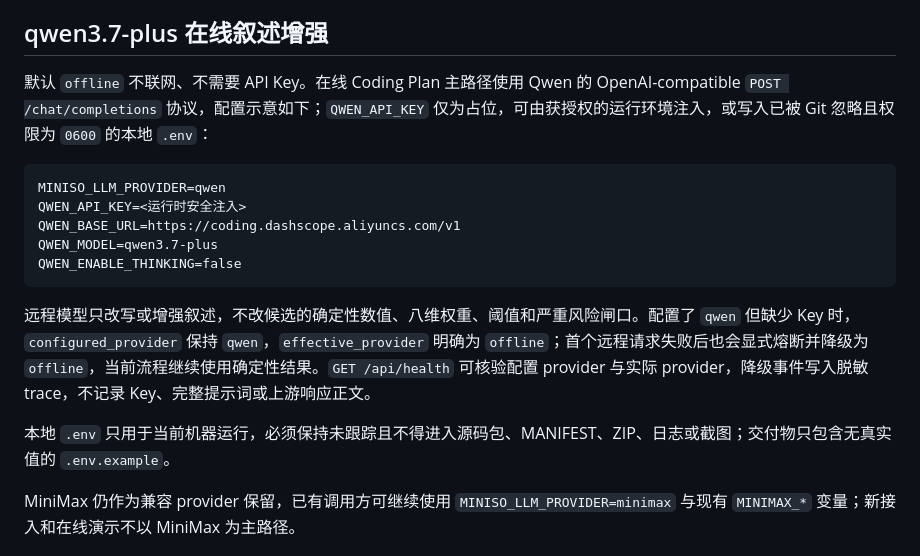
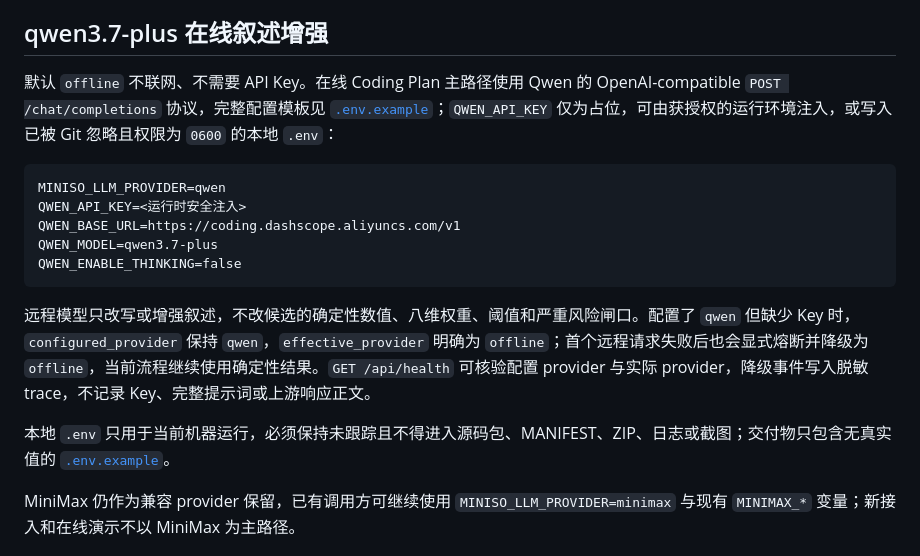
Before and after one commit to XxJjTt6/feishu-ai-pioneer-competition, a Markdown page: README.md, the part around one of its changes. GitHub-like rendering.

````diff
--- a/README.md
+++ b/README.md
@@ -169,7 +169,7 @@ API 使用 `POST /api/run` 传入 `"hitl": true` 和唯一 `thread_id`，再以
 
 ## qwen3.7-plus 在线叙述增强
 
-默认 `offline` 不联网、不需要 API Key。在线 Coding Plan 主路径使用 Qwen 的 OpenAI-compatible `POST /chat/completions` 协议，配置示意如下；`QWEN_API_KEY` 仅为占位，可由获授权的运行环境注入，或写入已被 Git 忽略且权限为 `0600` 的本地 `.env`：
+默认 `offline` 不联网、不需要 API Key。在线 Coding Plan 主路径使用 Qwen 的 OpenAI-compatible `POST /chat/completions` 协议，完整配置模板见 [`.env.example`](.env.example)；`QWEN_API_KEY` 仅为占位，可由获授权的运行环境注入，或写入已被 Git 忽略且权限为 `0600` 的本地 `.env`：
 
 ```text
 MINISO_LLM_PROVIDER=qwen
@@ -181,7 +181,7 @@ QWEN_ENABLE_THINKING=false
 
 远程模型只改写或增强叙述，不改候选的确定性数值、八维权重、阈值和严重风险闸口。配置了 `qwen` 但缺少 Key 时，`configured_provider` 保持 `qwen`，`effective_provider` 明确为 `offline`；首个远程请求失败后也会显式熔断并降级为 `offline`，当前流程继续使用确定性结果。`GET /api/health` 可核验配置 provider 与实际 provider，降级事件写入脱敏 trace，不记录 Key、完整提示词或上游响应正文。
 
-本地 `.env` 只用于当前机器运行，必须保持未跟踪且不得进入源码包、MANIFEST、ZIP、日志或截图；交付物只包含无真实值的 `.env.example`。
+本地 `.env` 只用于当前机器运行，必须保持未跟踪且不得进入源码包、MANIFEST、ZIP、日志或截图；交付物只包含无真实值的 [`.env.example`](.env.example)。
 
 MiniMax 仍作为兼容 provider 保留，已有调用方可继续使用 `MINISO_LLM_PROVIDER=minimax` 与现有 `MINIMAX_*` 变量；新接入和在线演示不以 MiniMax 为主路径。
 
````
Also changed, not shown: other parts of README.md (+22 -23 lines).
